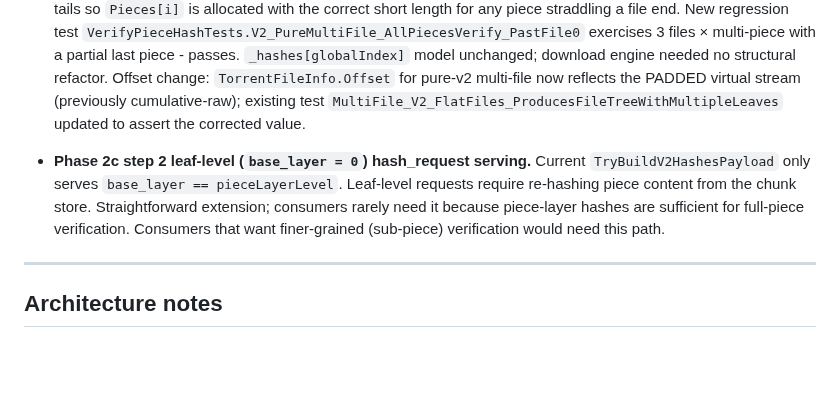
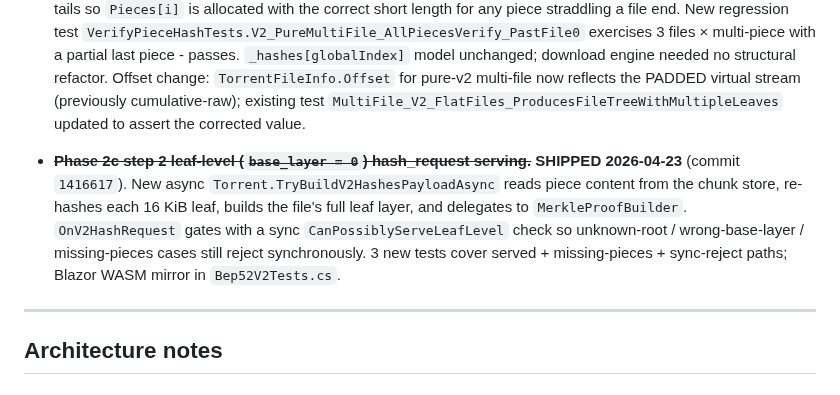
Before and after one commit to LostBeard/SpawnDev.WebTorrent, a Markdown page: Plans/bep52-phase2-execution.md, the part around the change. Drawn GitHub-style; blank space fills up the shorter version.

Commit message:
docs: flip leaf-level hash_request known-limitation to SHIPPED

```diff
--- a/Plans/bep52-phase2-execution.md
+++ b/Plans/bep52-phase2-execution.md
@@ -89,7 +89,7 @@ This plan scopes the remaining Phase 2 work into sub-phases so each lands as a w
 
 - ~~**Pure-v2-only multi-file piece addressing.**~~ **FIXED 2026-04-23** via Option B (implicit pad alignment at parse + create time). `TorrentParser` now walks all files in file-tree order, flattens per-file piece-layer hashes into `PieceHashes`, and pads per-file offsets up to the next piece boundary so each file starts aligned in the virtual stream (per BEP 52's spec). `TorrentCreator.BuildV2MultiFile` mirrors the ordering + padding so creator/parser round-trips are byte-consistent. `SetMetadata` computes per-piece `_pieceLengths[]` from per-file tails so `Pieces[i]` is allocated with the correct short length for any piece straddling a file end. New regression test `VerifyPieceHashTests.V2_PureMultiFile_AllPiecesVerify_PastFile0` exercises 3 files × multi-piece with a partial last piece - passes. `_hashes[globalIndex]` model unchanged; download engine needed no structural refactor. Offset change: `TorrentFileInfo.Offset` for pure-v2 multi-file now reflects the PADDED virtual stream (previously cumulative-raw); existing test `MultiFile_V2_FlatFiles_ProducesFileTreeWithMultipleLeaves` updated to assert the corrected value.
 
-- **Phase 2c step 2 leaf-level (`base_layer = 0`) hash_request serving.** Current `TryBuildV2HashesPayload` only serves `base_layer == pieceLayerLevel`. Leaf-level requests require re-hashing piece content from the chunk store. Straightforward extension; consumers rarely need it because piece-layer hashes are sufficient for full-piece verification. Consumers that want finer-grained (sub-piece) verification would need this path.
+- ~~**Phase 2c step 2 leaf-level (`base_layer = 0`) hash_request serving.**~~ **SHIPPED 2026-04-23** (commit `1416617`). New async `Torrent.TryBuildV2HashesPayloadAsync` reads piece content from the chunk store, re-hashes each 16 KiB leaf, builds the file's full leaf layer, and delegates to `MerkleProofBuilder`. `OnV2HashRequest` gates with a sync `CanPossiblyServeLeafLevel` check so unknown-root / wrong-base-layer / missing-pieces cases still reject synchronously. 3 new tests cover served + missing-pieces + sync-reject paths; Blazor WASM mirror in `Bep52V2Tests.cs`.
 
 ---
 
```
